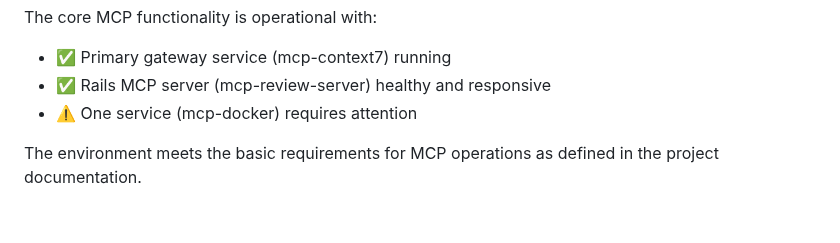
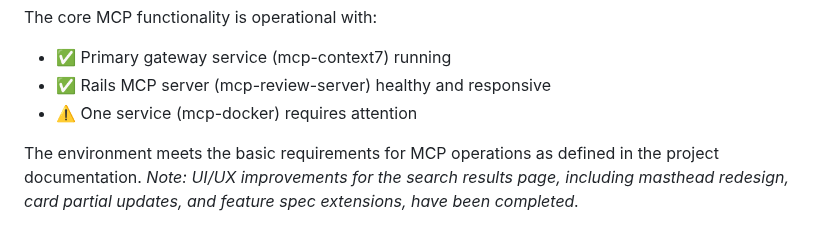
Before and after one commit to jcowhigjr/yelp_search_demo, a Markdown page: mcp_status_report.md, the part around the change. Rendered like a GitHub page.

Commit message:
[ai] Changes for coder on issue #1737

```diff
--- a/mcp_status_report.md
+++ b/mcp_status_report.md
@@ -107,3 +107,4 @@ The core MCP functionality is operational with:
 - ⚠️ One service (mcp-docker) requires attention
 
 The environment meets the basic requirements for MCP operations as defined in the project documentation.
+*Note: UI/UX improvements for the search results page, including masthead redesign, card partial updates, and feature spec extensions, have been completed.*
```
